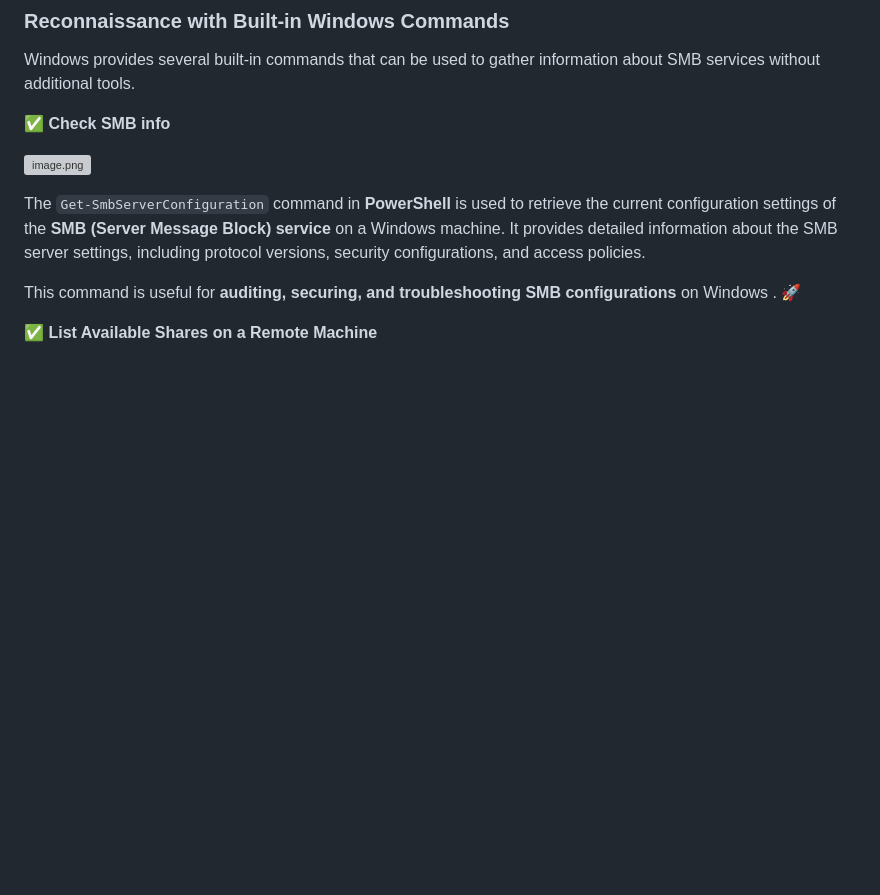
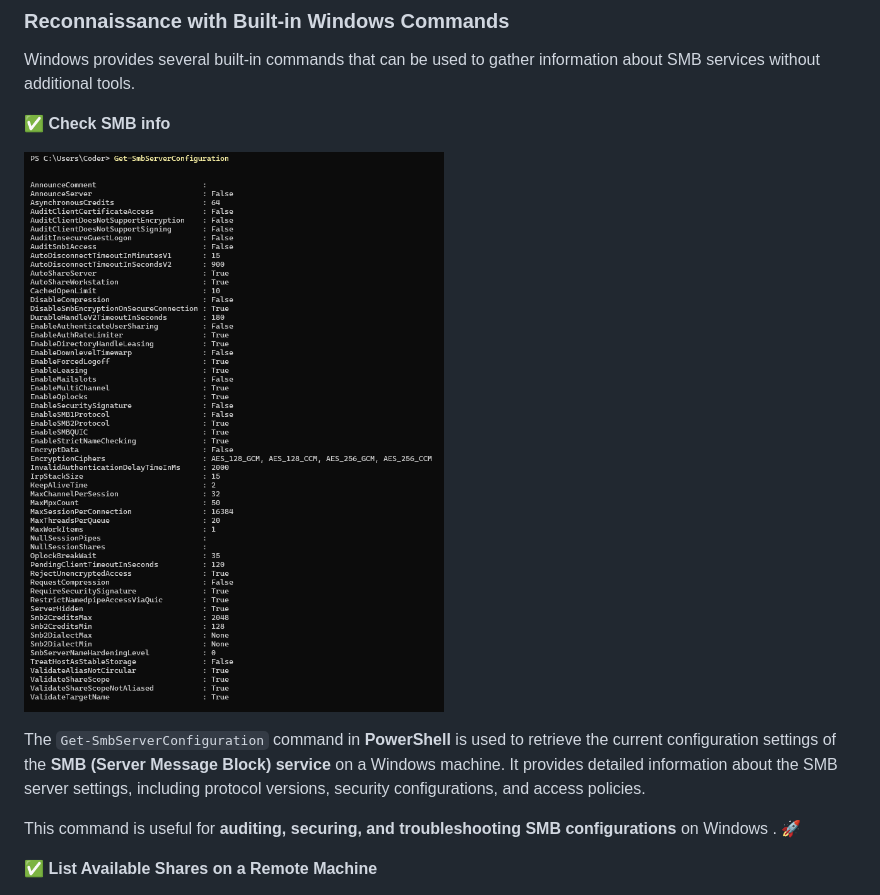
Before and after one commit to jxroot/jxroot.github.io, a Markdown page: posts/SMB.md, the part around the change. Rendered like a GitHub page; blank space fills up the shorter version; grey boxes are pictures that could not be loaded.

```diff
--- a/posts/SMB.md
+++ b/posts/SMB.md
@@ -94,7 +94,7 @@ Windows provides several built-in commands that can be used to gather informatio
 
 ✅ **Check SMB  info**
 
-![image.png](assets/images/image.png)
+![image.png](../assets/images/image.png)
 
 The `Get-SmbServerConfiguration` command in **PowerShell** is used to retrieve the current configuration settings of the **SMB (Server Message Block) service** on a Windows machine. It provides detailed information about the SMB server settings, including protocol versions, security configurations, and access policies.
 
```
